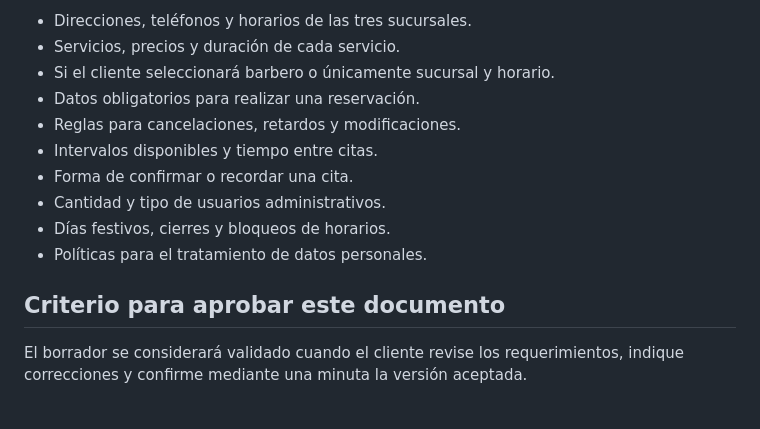
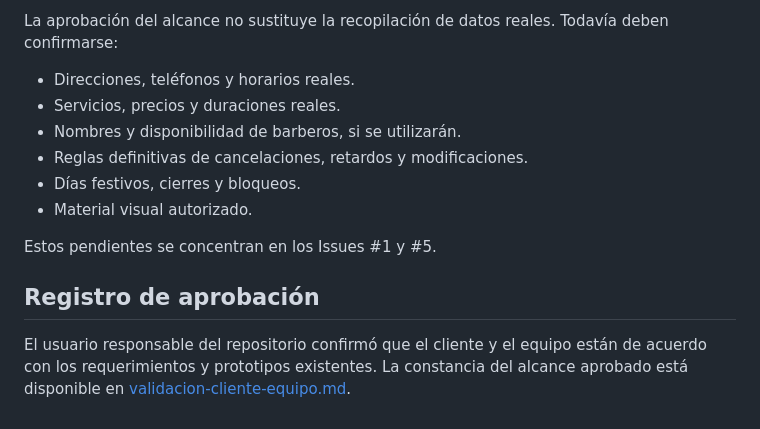
Before and after one commit to carlosguerrerom0/Barber_920, a Markdown page: docs/requerimientos.md, the part around one of its changes. Rendered like a GitHub page.

```diff
--- a/docs/requerimientos.md
+++ b/docs/requerimientos.md
@@ -45,15 +46,15 @@ Este documento convierte el alcance preliminar de la Fase 1 en requerimientos ve
 
-- Direcciones, teléfonos y horarios de las tres sucursales.
-- Servicios, precios y duración de cada servicio.
-- Si el cliente seleccionará barbero o únicamente sucursal y horario.
-- Datos obligatorios para realizar una reservación.
-- Reglas para cancelaciones, retardos y modificaciones.
-- Intervalos disponibles y tiempo entre citas.
-- Forma de confirmar o recordar una cita.
-- Cantidad y tipo de usuarios administrativos.
-- Días festivos, cierres y bloqueos de horarios.
-- Políticas para el tratamiento de datos personales.
+La aprobación del alcance no sustituye la recopilación de datos reales. Todavía deben confirmarse:
 
-## Criterio para aprobar este documento
+- Direcciones, teléfonos y horarios reales.
+- Servicios, precios y duraciones reales.
+- Nombres y disponibilidad de barberos, si se utilizarán.
+- Reglas definitivas de cancelaciones, retardos y modificaciones.
+- Días festivos, cierres y bloqueos.
+- Material visual autorizado.
 
-El borrador se considerará validado cuando el cliente revise los requerimientos, indique correcciones y confirme mediante una minuta la versión aceptada.
+Estos pendientes se concentran en los Issues #1 y #5.
+
+## Registro de aprobación
+
+El usuario responsable del repositorio confirmó que el cliente y el equipo están de acuerdo con los requerimientos y prototipos existentes. La constancia del alcance aprobado está disponible en [validacion-cliente-equipo.md](validacion-cliente-equipo.md).
```
Also changed, not shown: other parts of docs/requerimientos.md (+30 -29 lines).
